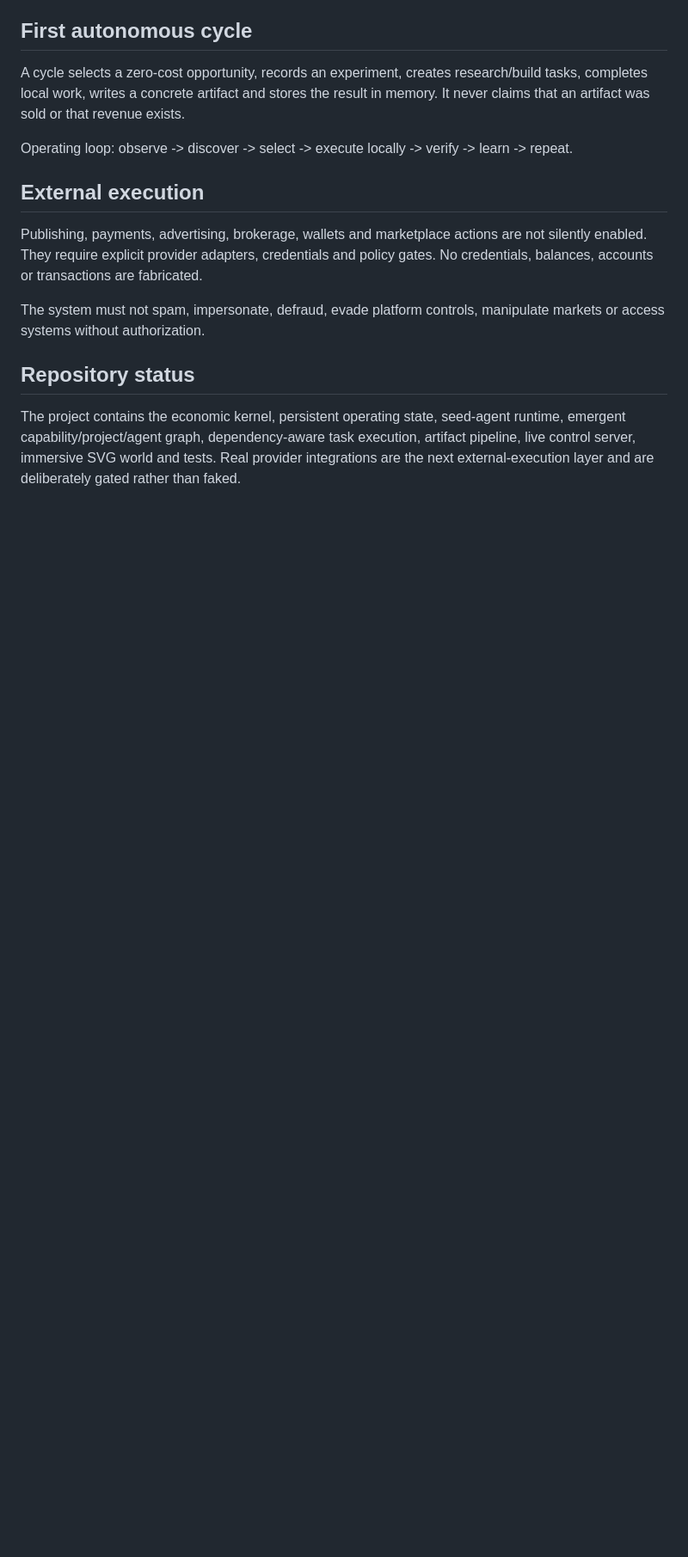
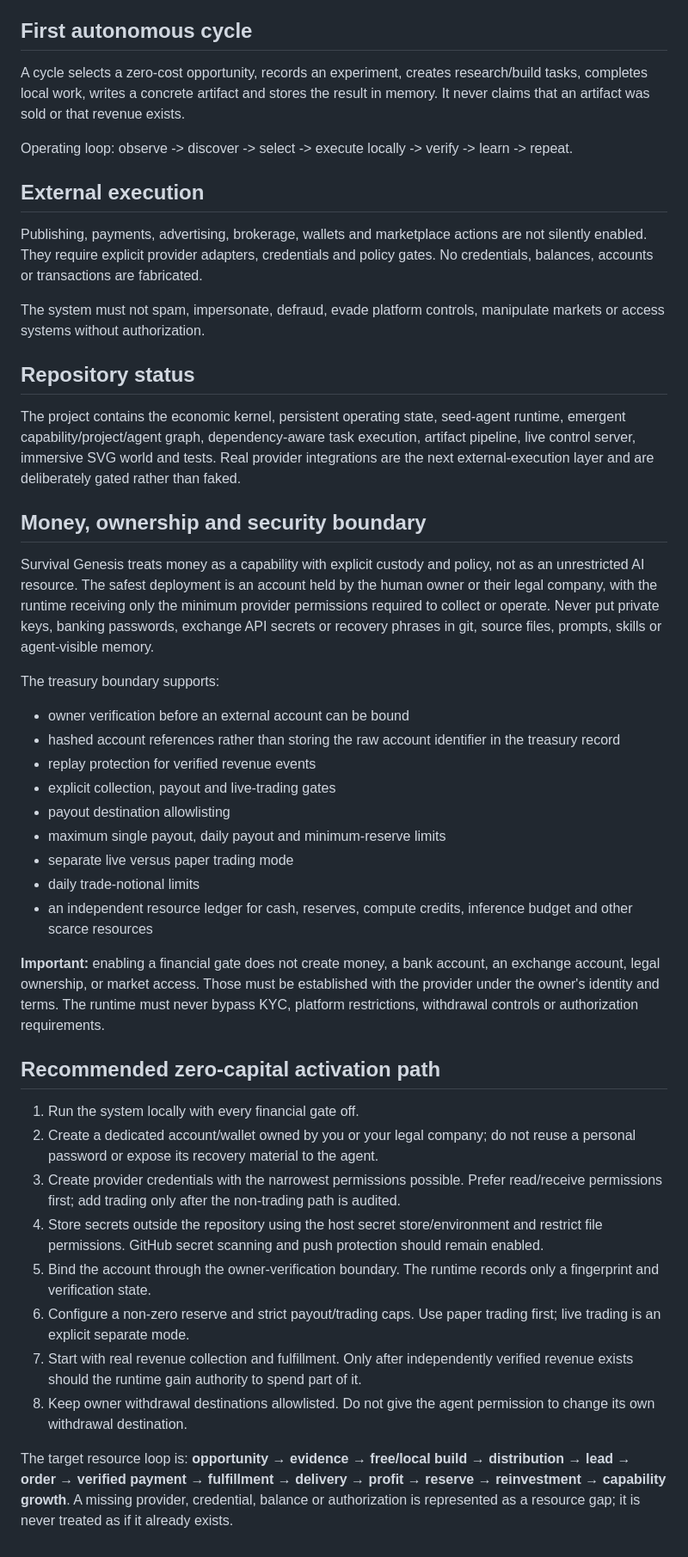
Before and after one commit to HazeMontaya/survival-genesis, a Markdown page: README.md, the part around the change. Shown at 86% size. GitHub-like rendering; blank space fills up the shorter version.

Commit message:
Document secure money ownership resource accounting and activation path

```diff
--- a/README.md
+++ b/README.md
@@ -56,3 +56,34 @@ The system must not spam, impersonate, defraud, evade platform controls, manipul
 ## Repository status
 
 The project contains the economic kernel, persistent operating state, seed-agent runtime, emergent capability/project/agent graph, dependency-aware task execution, artifact pipeline, live control server, immersive SVG world and tests. Real provider integrations are the next external-execution layer and are deliberately gated rather than faked.
+
+
+## Money, ownership and security boundary
+
+Survival Genesis treats money as a capability with explicit custody and policy, not as an unrestricted AI resource. The safest deployment is an account held by the human owner or their legal company, with the runtime receiving only the minimum provider permissions required to collect or operate. Never put private keys, banking passwords, exchange API secrets or recovery phrases in git, source files, prompts, skills or agent-visible memory.
+
+The treasury boundary supports:
+- owner verification before an external account can be bound
+- hashed account references rather than storing the raw account identifier in the treasury record
+- replay protection for verified revenue events
+- explicit collection, payout and live-trading gates
+- payout destination allowlisting
+- maximum single payout, daily payout and minimum-reserve limits
+- separate live versus paper trading mode
+- daily trade-notional limits
+- an independent resource ledger for cash, reserves, compute credits, inference budget and other scarce resources
+
+**Important:** enabling a financial gate does not create money, a bank account, an exchange account, legal ownership, or market access. Those must be established with the provider under the owner's identity and terms. The runtime must never bypass KYC, platform restrictions, withdrawal controls or authorization requirements.
+
+## Recommended zero-capital activation path
+
+1. Run the system locally with every financial gate off.
+2. Create a dedicated account/wallet owned by you or your legal company; do not reuse a personal password or expose its recovery material to the agent.
+3. Create provider credentials with the narrowest permissions possible. Prefer read/receive permissions first; add trading only after the non-trading path is audited.
+4. Store secrets outside the repository using the host secret store/environment and restrict file permissions. GitHub secret scanning and push protection should remain enabled.
+5. Bind the account through the owner-verification boundary. The runtime records only a fingerprint and verification state.
+6. Configure a non-zero reserve and strict payout/trading caps. Use paper trading first; live trading is an explicit separate mode.
+7. Start with real revenue collection and fulfillment. Only after independently verified revenue exists should the runtime gain authority to spend part of it.
+8. Keep owner withdrawal destinations allowlisted. Do not give the agent permission to change its own withdrawal destination.
+
+The target resource loop is: **opportunity → evidence → free/local build → distribution → lead → order → verified payment → fulfillment → delivery → profit → reserve → reinvestment → capability growth**. A missing provider, credential, balance or authorization is represented as a resource gap; it is never treated as if it already exists.
```
